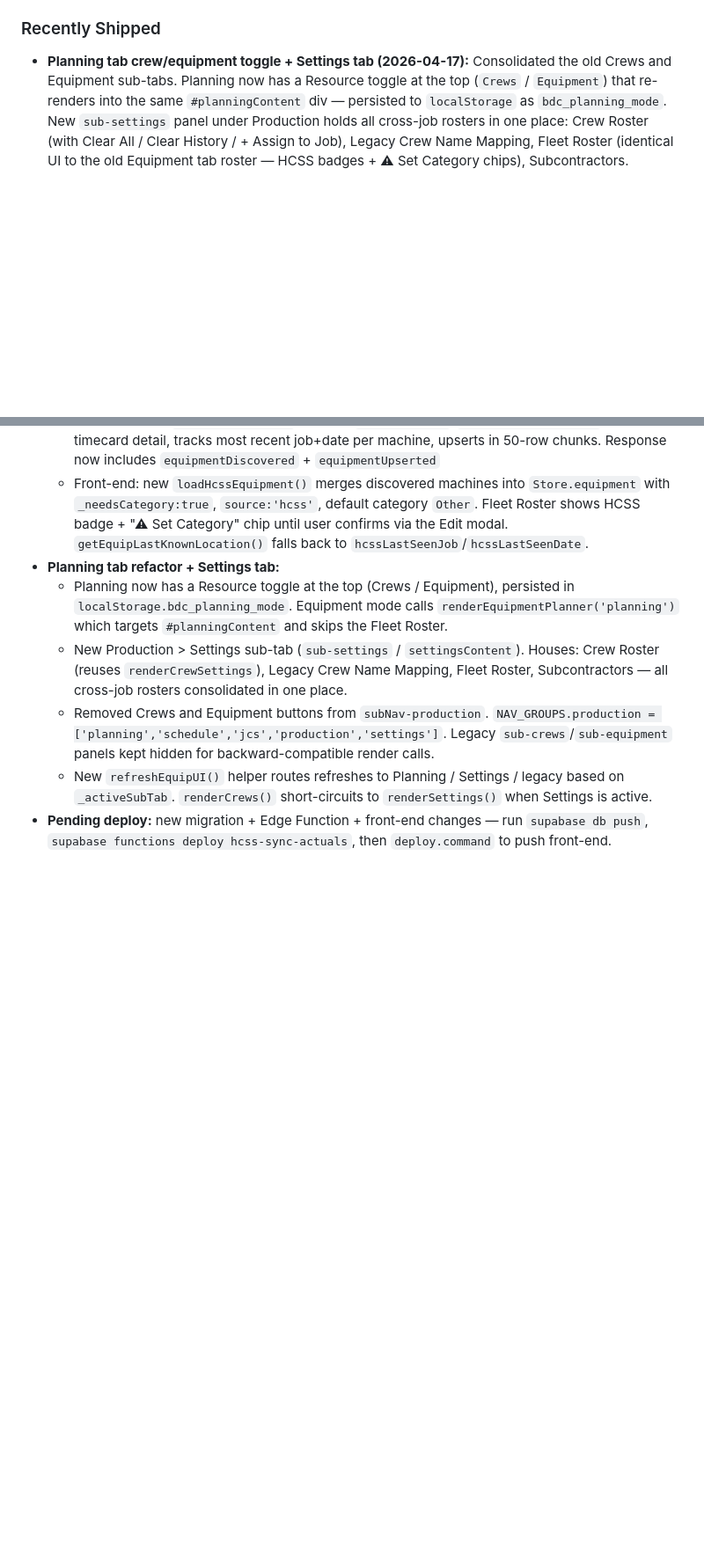
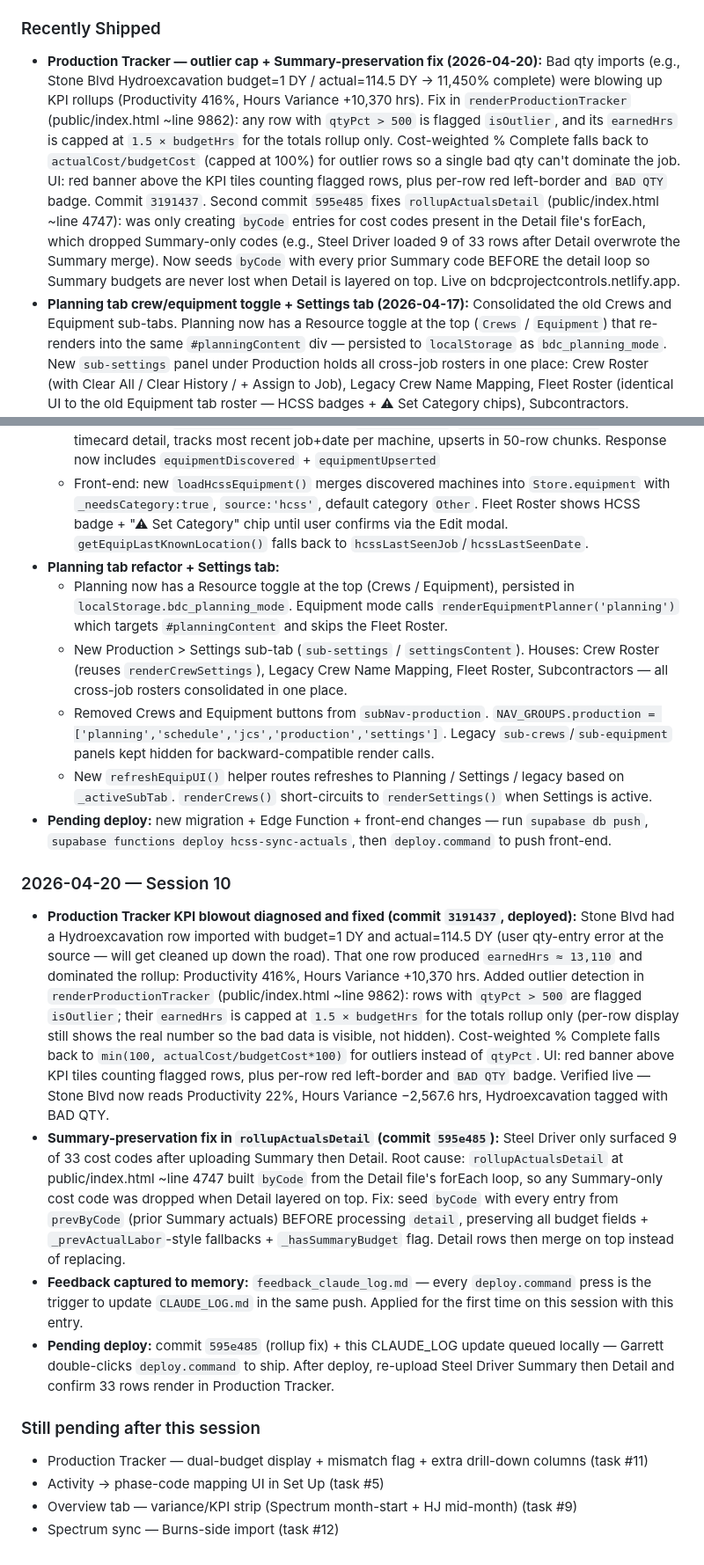
Before and after one commit to garrettparish/Burns-systems-repo, a Markdown page: CLAUDE_LOG.md, 2 parts joined by grey strips. Shown at 88% size. Rendered like a GitHub page; blank space fills up the shorter version.

Commit message:
Deploy: 2026-04-21 15:14

```diff
--- a/CLAUDE_LOG.md
+++ b/CLAUDE_LOG.md
@@ -78,6 +78,7 @@
 - **HCSS API Setup Guide:** Generated as `HCSS_API_Setup_Guide.docx` for Nic — complete
 
 ### Recently Shipped
+- **Production Tracker — outlier cap + Summary-preservation fix (2026-04-20):** Bad qty imports (e.g., Stone Blvd Hydroexcavation budget=1 DY / actual=114.5 DY → 11,450% complete) were blowing up KPI rollups (Productivity 416%, Hours Variance +10,370 hrs). Fix in `renderProductionTracker` (public/index.html ~line 9862): any row with `qtyPct > 500` is flagged `isOutlier`, and its `earnedHrs` is capped at `1.5 × budgetHrs` for the totals rollup only. Cost-weighted % Complete falls back to `actualCost/budgetCost` (capped at 100%) for outlier rows so a single bad qty can't dominate the job. UI: red banner above the KPI tiles counting flagged rows, plus per-row red left-border and `BAD QTY` badge. Commit `3191437`. Second commit `595e485` fixes `rollupActualsDetail` (public/index.html ~line 4747): was only creating `byCode` entries for cost codes present in the Detail file's forEach, which dropped Summary-only codes (e.g., Steel Driver loaded 9 of 33 rows after Detail overwrote the Summary merge). Now seeds `byCode` with every prior Summary code BEFORE the detail loop so Summary budgets are never lost when Detail is layered on top. Live on bdcprojectcontrols.netlify.app.
 - **Planning tab crew/equipment toggle + Settings tab (2026-04-17):** Consolidated the old Crews and Equipment sub-tabs. Planning now has a Resource toggle at the top (`Crews` / `Equipment`) that re-renders into the same `#planningContent` div — persisted to `localStorage` as `bdc_planning_mode`. New `sub-settings` panel under Production holds all cross-job rosters in one place: Crew Roster (with Clear All / Clear History / + Assign to Job), Legacy Crew Name Mapping, Fleet Roster (identical UI to the old Equipment tab roster — HCSS badges + ⚠ Set Category chips), Subcontractors. `renderEquipmentPlanner(ctx)` now takes a context arg; `ctx==='planning'` targets `#planningContent`, prepends the mode toggle, and skips the Fleet Roster (roster lives in Settings only). Shared callbacks from modals/popovers route through a new `refreshEquipUI()` helper that picks Planning / Settings / legacy Equipment based on `_activeSubTab`. `renderCrews()` short-circuits to `renderSettings()` when Settings is active, so all the shared `persistCrews();renderCrews();` / `persistSubs();renderCrews();` call sites keep working. Nav: `NAV_GROUPS.production = ['planning','schedule','jcs','production','settings']`; legacy `sub-crews` / `sub-equipment` panels retained but hidden (`display:none`) for backward compat.
 - **Equipment auto-discovery from HCSS (2026-04-17):** `hcss-sync-actuals` Edge Function now extracts `equipmentCode` + `equipmentDescription` from every timecard detail and upserts into new `public.hcss_equipment` table. Front-end fetches it on startup via `loadHcssEquipment()` and merges into `Store.equipment`, flagging new entries with `_needsCategory:true` and `source:'hcss'`. Fleet Roster table shows an orange `HCSS` badge + a yellow "⚠ Set Category" prompt next to uncategorized machines — clicking opens the existing Edit modal. `getEquipLastKnownLocation()` now falls back to `hcssLastSeenJob`/`hcssLastSeenDate` so the Current Location column auto-populates. Migration: `supabase/migrations/20260417_hcss_equipment.sql`. Merge rules: user-assigned fields (category/notes/manual location) never touched by sync; HCSS only owns code/description/last-seen.
 - **Schedule sub-tab on Financials nav (2026-04-17):** Added Schedule button to `subNav-financials` and added `'schedule'` to `NAV_GROUPS.financials` (also backfilled `'jobcost'` and `'equipment'` which were missing from their respective groups). Same `sub-schedule` panel is shared between Financials and Production — both routes call `renderSchedule()` via the existing dispatcher. Verified live.
@@ -187,3 +188,15 @@
   - Removed Crews and Equipment buttons from `subNav-production`. `NAV_GROUPS.production = ['planning','schedule','jcs','production','settings']`. Legacy `sub-crews`/`sub-equipment` panels kept hidden for backward-compatible render calls.
   - New `refreshEquipUI()` helper routes refreshes to Planning / Settings / legacy based on `_activeSubTab`. `renderCrews()` short-circuits to `renderSettings()` when Settings is active.
 - **Pending deploy:** new migration + Edge Function + front-end changes — run `supabase db push`, `supabase functions deploy hcss-sync-actuals`, then `deploy.command` to push front-end.
+
+### 2026-04-20 — Session 10
+- **Production Tracker KPI blowout diagnosed and fixed (commit `3191437`, deployed):** Stone Blvd had a Hydroexcavation row imported with budget=1 DY and actual=114.5 DY (user qty-entry error at the source — will get cleaned up down the road). That one row produced `earnedHrs ≈ 13,110` and dominated the rollup: Productivity 416%, Hours Variance +10,370 hrs. Added outlier detection in `renderProductionTracker` (public/index.html ~line 9862): rows with `qtyPct > 500` are flagged `isOutlier`; their `earnedHrs` is capped at `1.5 × budgetHrs` for the totals rollup only (per-row display still shows the real number so the bad data is visible, not hidden). Cost-weighted % Complete falls back to `min(100, actualCost/budgetCost*100)` for outliers instead of `qtyPct`. UI: red banner above KPI tiles counting flagged rows, plus per-row red left-border and `BAD QTY` badge. Verified live — Stone Blvd now reads Productivity 22%, Hours Variance −2,567.6 hrs, Hydroexcavation tagged with BAD QTY.
+- **Summary-preservation fix in `rollupActualsDetail` (commit `595e485`):** Steel Driver only surfaced 9 of 33 cost codes after uploading Summary then Detail. Root cause: `rollupActualsDetail` at public/index.html ~line 4747 built `byCode` from the Detail file's forEach loop, so any Summary-only cost code was dropped when Detail layered on top. Fix: seed `byCode` with every entry from `prevByCode` (prior Summary actuals) BEFORE processing `detail`, preserving all budget fields + `_prevActualLabor`-style fallbacks + `_hasSummaryBudget` flag. Detail rows then merge on top instead of replacing.
+- **Feedback captured to memory:** `feedback_claude_log.md` — every `deploy.command` press is the trigger to update `CLAUDE_LOG.md` in the same push. Applied for the first time on this session with this entry.
+- **Pending deploy:** commit `595e485` (rollup fix) + this CLAUDE_LOG update queued locally — Garrett double-clicks `deploy.command` to ship. After deploy, re-upload Steel Driver Summary then Detail and confirm 33 rows render in Production Tracker.
+
+### Still pending after this session
+- Production Tracker — dual-budget display + mismatch flag + extra drill-down columns (task #11)
+- Activity → phase-code mapping UI in Set Up (task #5)
+- Overview tab — variance/KPI strip (Spectrum month-start + HJ mid-month) (task #9)
+- Spectrum sync — Burns-side import (task #12)
```
Also changed, not shown: other parts of CLAUDE_LOG.md (+1 -1 lines).
